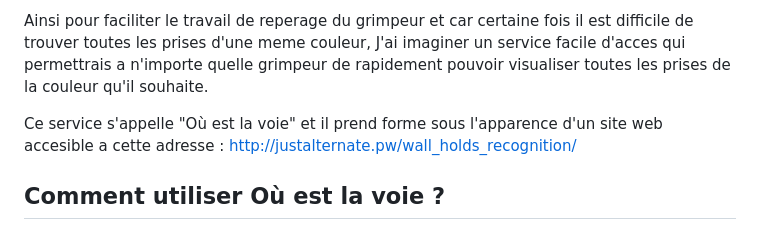
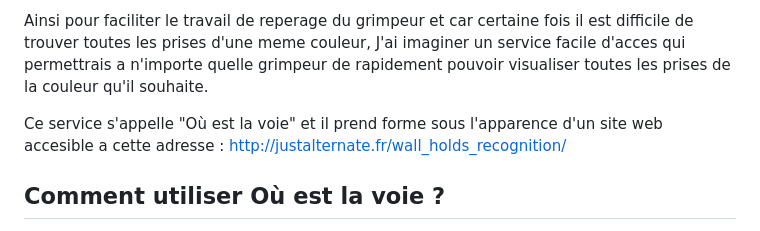
Before and after one commit to JustAlternate/O-est-la-voie, a Markdown page: README.md, the part around the change. GitHub-like rendering.

```diff
--- a/README.md
+++ b/README.md
@@ -4,7 +4,7 @@ En escalade, les murs sont parsemé de prises de couleur, chaque voie respecte a
 
 Ainsi pour faciliter le travail de reperage du grimpeur et car certaine fois il est difficile de trouver toutes les prises d'une meme couleur, J'ai imaginer un service facile d'acces qui permettrais a n'importe quelle grimpeur de rapidement pouvoir visualiser toutes les prises de la couleur qu'il souhaite.
 
-Ce service s'appelle "Où est la voie" et il prend forme sous l'apparence d'un site web accesible a cette adresse : http://justalternate.pw/wall_holds_recognition/
+Ce service s'appelle "Où est la voie" et il prend forme sous l'apparence d'un site web accesible a cette adresse : http://justalternate.fr/wall_holds_recognition/
 
 ## Comment utiliser Où est la voie ?
 
```
